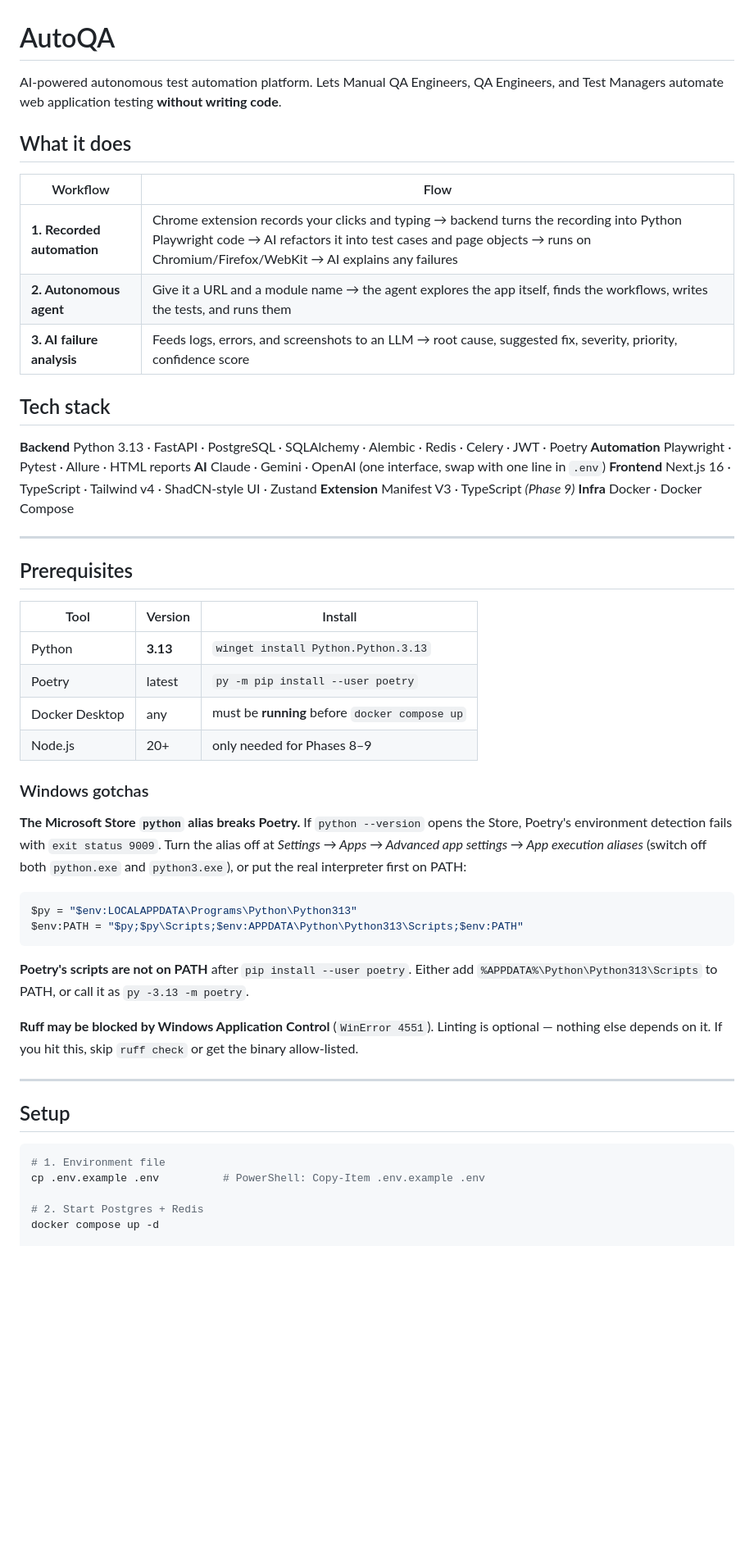
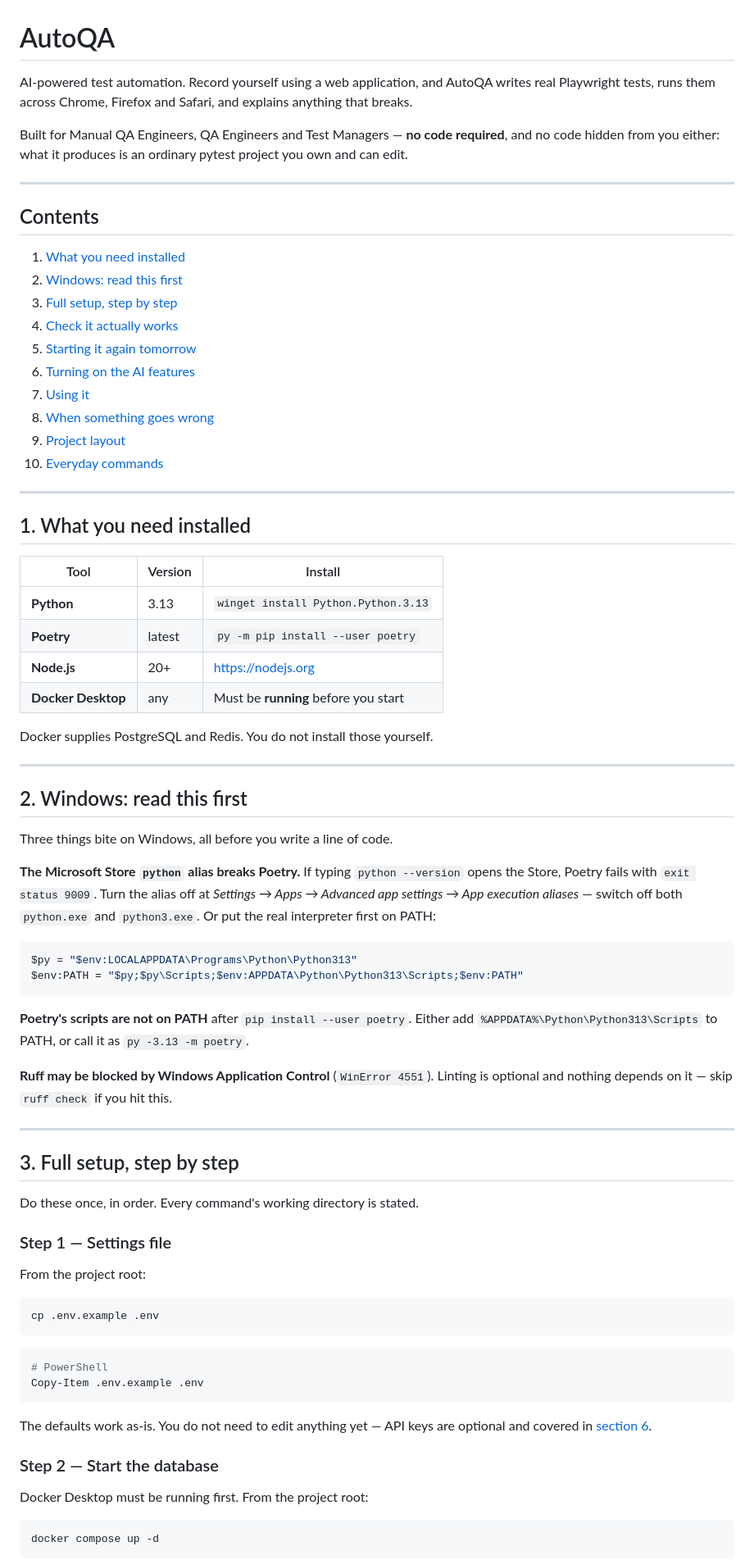
Before and after one commit to dimpal-netizen/AutoQA, a Markdown page: README.md, the part around one of its changes. Shown at 82% size. Rendered like a GitHub page; blank space fills up the shorter version.

````diff
--- a/README.md
+++ b/README.md
@@ -1,42 +1,51 @@
 # AutoQA
 
-AI-powered autonomous test automation platform. Lets Manual QA Engineers, QA Engineers, and
-Test Managers automate web application testing **without writing code**.
+AI-powered test automation. Record yourself using a web application, and AutoQA
+writes real Playwright tests, runs them across Chrome, Firefox and Safari, and
+explains anything that breaks.
 
-## What it does
-
-| Workflow | Flow |
-|---|---|
-| **1. Recorded automation** | Chrome extension records your clicks and typing → backend turns the recording into Python Playwright code → AI refactors it into test cases and page objects → runs on Chromium/Firefox/WebKit → AI explains any failures |
-| **2. Autonomous agent** | Give it a URL and a module name → the agent explores the app itself, finds the workflows, writes the tests, and runs them |
-| **3. AI failure analysis** | Feeds logs, errors, and screenshots to an LLM → root cause, suggested fix, severity, priority, confidence score |
-
-## Tech stack
-
-**Backend** Python 3.13 · FastAPI · PostgreSQL · SQLAlchemy · Alembic · Redis · Celery · JWT · Poetry
-**Automation** Playwright · Pytest · Allure · HTML reports
-**AI** Claude · Gemini · OpenAI (one interface, swap with one line in `.env`)
-**Frontend** Next.js 16 · TypeScript · Tailwind v4 · ShadCN-style UI · Zustand
-**Extension** Manifest V3 · TypeScript *(Phase 9)*
-**Infra** Docker · Docker Compose
+Built for Manual QA Engineers, QA Engineers and Test Managers — **no code
+required**, and no code hidden from you either: what it produces is an ordinary
+pytest project you own and can edit.
 
 ---
 
-## Prerequisites
+## Contents
+
+1. [What you need installed](#1-what-you-need-installed)
+2. [Windows: read this first](#2-windows-read-this-first)
+3. [Full setup, step by step](#3-full-setup-step-by-step)
+4. [Check it actually works](#4-check-it-actually-works)
+5. [Starting it again tomorrow](#5-starting-it-again-tomorrow)
+6. [Turning on the AI features](#6-turning-on-the-ai-features-optional)
+7. [Using it](#7-using-it)
+8. [When something goes wrong](#8-when-something-goes-wrong)
+9. [Project layout](#9-project-layout)
+10. [Everyday commands](#10-everyday-commands)
+
+---
+
+## 1. What you need installed
 
 | Tool | Version | Install |
 |---|---|---|
-| Python | **3.13** | `winget install Python.Python.3.13` |
-| Poetry | latest | `py -m pip install --user poetry` |
-| Docker Desktop | any | must be **running** before `docker compose up` |
-| Node.js | 20+ | only needed for Phases 8–9 |
+| **Python** | 3.13 | `winget install Python.Python.3.13` |
+| **Poetry** | latest | `py -m pip install --user poetry` |
+| **Node.js** | 20+ | <https://nodejs.org> |
+| **Docker Desktop** | any | Must be **running** before you start |
 
-### Windows gotchas
+Docker supplies PostgreSQL and Redis. You do not install those yourself.
 
-**The Microsoft Store `python` alias breaks Poetry.** If `python --version` opens the Store,
-Poetry's environment detection fails with `exit status 9009`. Turn the alias off at
-*Settings → Apps → Advanced app settings → App execution aliases* (switch off both
-`python.exe` and `python3.exe`), or put the real interpreter first on PATH:
+---
+
+## 2. Windows: read this first
+
+Three things bite on Windows, all before you write a line of code.
+
+**The Microsoft Store `python` alias breaks Poetry.** If typing `python --version`
+opens the Store, Poetry fails with `exit status 9009`. Turn the alias off at
+*Settings → Apps → Advanced app settings → App execution aliases* — switch off
+both `python.exe` and `python3.exe`. Or put the real interpreter first on PATH:
 
 ```powershell
 $py = "$env:LOCALAPPDATA\Programs\Python\Python313"
@@ -46,18 +55,36 @@ $env:PATH = "$py;$py\Scripts;$env:APPDATA\Python\Python313\Scripts;$env:PATH"
 **Poetry's scripts are not on PATH** after `pip install --user poetry`. Either add
 `%APPDATA%\Python\Python313\Scripts` to PATH, or call it as `py -3.13 -m poetry`.
 
-**Ruff may be blocked by Windows Application Control** (`WinError 4551`). Linting is
-optional — nothing else depends on it. If you hit this, skip `ruff check` or get the
-binary allow-listed.
+**Ruff may be blocked by Windows Application Control** (`WinError 4551`). Linting
+is optional and nothing depends on it — skip `ruff check` if you hit this.
 
 ---
 
-## Setup
+## 3. Full setup, step by step
+
+Do these once, in order. Every command's working directory is stated.
+
+### Step 1 — Settings file
+
+From the project root:
 
 ```bash
-# 1. Environment file
-cp .env.example .env          # PowerShell: Copy-Item .env.example .env
+cp .env.example .env
+```
 
-# 2. Start Postgres + Redis
+```powershell
+# PowerShell
+Copy-Item .env.example .env
+```
+
+The defaults work as-is. You do not need to edit anything yet — API keys are
+optional and covered in [section 6](#6-turning-on-the-ai-features-optional).
+
+### Step 2 — Start the database
+
+Docker Desktop must be running first. From the project root:
+
+```bash
 docker compose up -d
+```
 
````
Also changed, not shown: other parts of README.md (+207 -118 lines).
